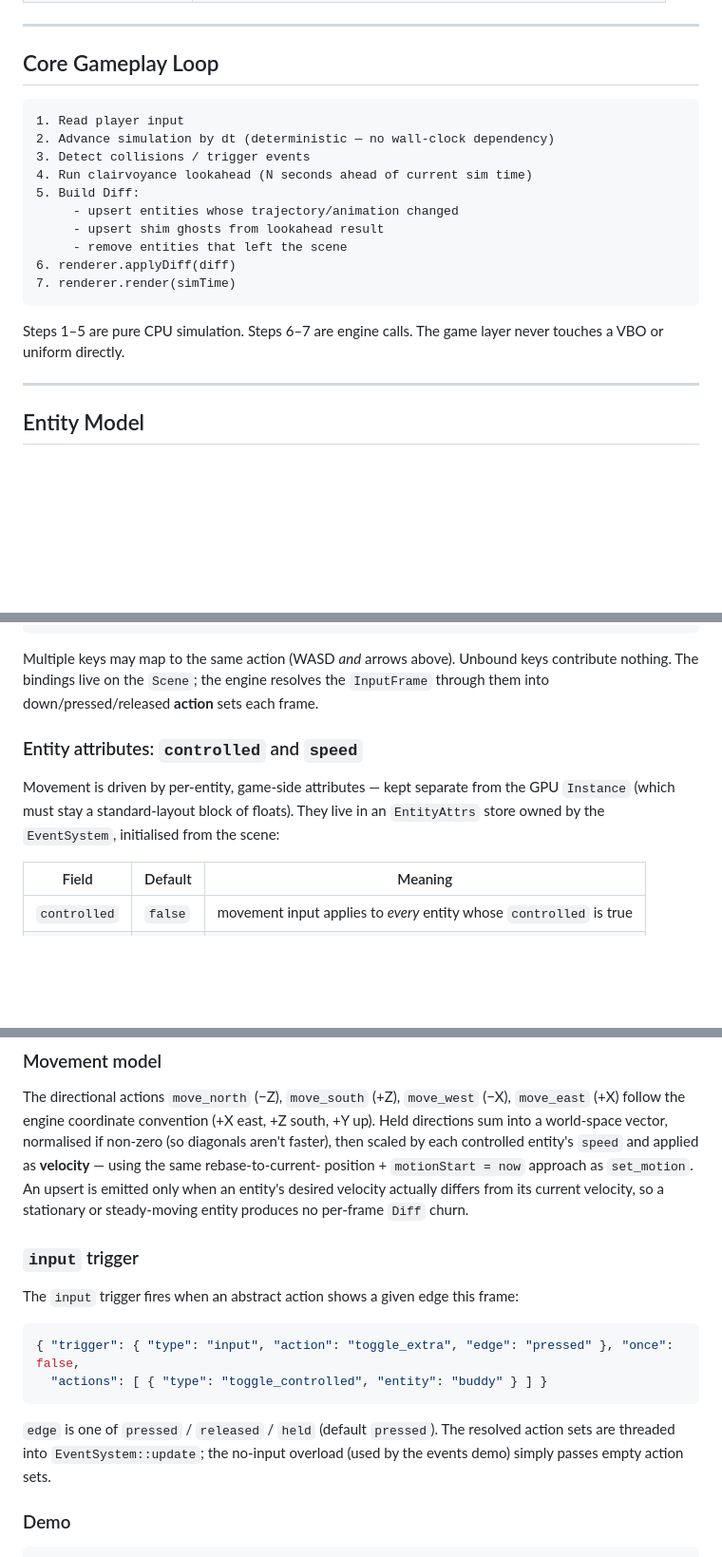
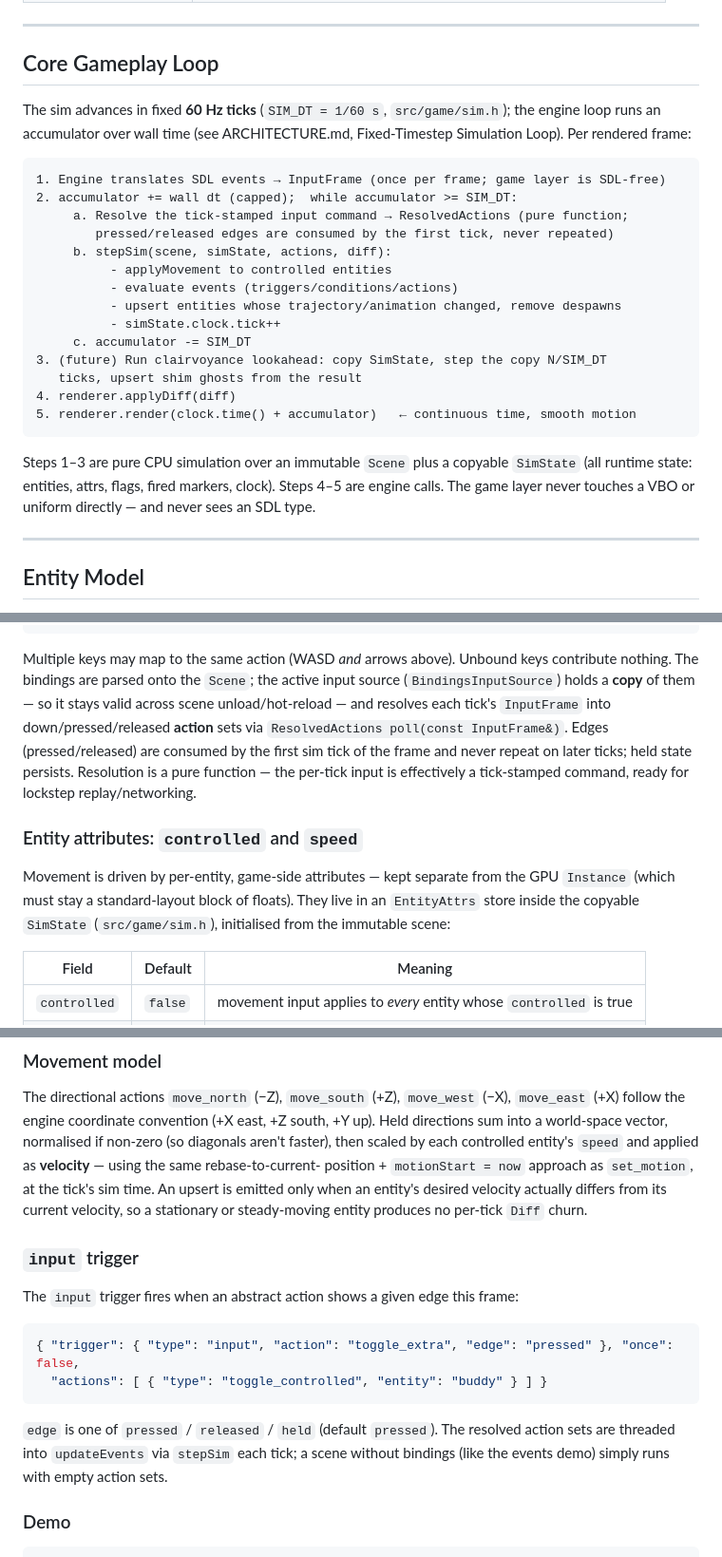
Before and after one commit to jacklehamster/clarevoyance, a Markdown page: docs/GAME_LAYER.md, 3 parts joined by grey strips. Shown at 95% size. Drawn GitHub-style; blank space fills up the shorter version.

````diff
--- a/docs/GAME_LAYER.md
+++ b/docs/GAME_LAYER.md
@@ -28,21 +28,31 @@ Requirements documents for the next major systems live in `docs/specs/`:
 
 ## Core Gameplay Loop
 
+The sim advances in fixed **60 Hz ticks** (`SIM_DT = 1/60 s`, `src/game/sim.h`);
+the engine loop runs an accumulator over wall time (see ARCHITECTURE.md,
+Fixed-Timestep Simulation Loop). Per rendered frame:
+
 ```
-1. Read player input
-2. Advance simulation by dt (deterministic — no wall-clock dependency)
-3. Detect collisions / trigger events
-4. Run clairvoyance lookahead (N seconds ahead of current sim time)
-5. Build Diff:
-     - upsert entities whose trajectory/animation changed
-     - upsert shim ghosts from lookahead result
-     - remove entities that left the scene
-6. renderer.applyDiff(diff)
-7. renderer.render(simTime)
+1. Engine translates SDL events → InputFrame (once per frame; game layer is SDL-free)
+2. accumulator += wall dt (capped);  while accumulator >= SIM_DT:
+     a. Resolve the tick-stamped input command → ResolvedActions (pure function;
+        pressed/released edges are consumed by the first tick, never repeated)
+     b. stepSim(scene, simState, actions, diff):
+          - applyMovement to controlled entities
+          - evaluate events (triggers/conditions/actions)
+          - upsert entities whose trajectory/animation changed, remove despawns
+          - simState.clock.tick++
+     c. accumulator -= SIM_DT
+3. (future) Run clairvoyance lookahead: copy SimState, step the copy N/SIM_DT
+   ticks, upsert shim ghosts from the result
+4. renderer.applyDiff(diff)
+5. renderer.render(clock.time() + accumulator)   ← continuous time, smooth motion
 ```
 
-Steps 1–5 are pure CPU simulation. Steps 6–7 are engine calls. The game layer never
-touches a VBO or uniform directly.
+Steps 1–3 are pure CPU simulation over an immutable `Scene` plus a copyable
+`SimState` (all runtime state: entities, attrs, flags, fired markers, clock).
+Steps 4–5 are engine calls. The game layer never touches a VBO or uniform
+directly — and never sees an SDL type.
 
 ---
 
@@ -270,14 +282,19 @@ A scene may declare a `controls` block mapping key names to abstract action name
 ```
 
 Multiple keys may map to the same action (WASD *and* arrows above). Unbound keys contribute
-nothing. The bindings live on the `Scene`; the engine resolves the `InputFrame` through them
-into down/pressed/released **action** sets each frame.
+nothing. The bindings are parsed onto the `Scene`; the active input source
+(`BindingsInputSource`) holds a **copy** of them — so it stays valid across scene
+unload/hot-reload — and resolves each tick's `InputFrame` into down/pressed/released
+**action** sets via `ResolvedActions poll(const InputFrame&)`. Edges (pressed/released) are
+consumed by the first sim tick of the frame and never repeat on later ticks; held state
+persists. Resolution is a pure function — the per-tick input is effectively a tick-stamped
+command, ready for lockstep replay/networking.
 
 ### Entity attributes: `controlled` and `speed`
 
 Movement is driven by per-entity, game-side attributes — kept separate from the GPU `Instance`
-(which must stay a standard-layout block of floats). They live in an `EntityAttrs` store owned
-by the `EventSystem`, initialised from the scene:
+(which must stay a standard-layout block of floats). They live in an `EntityAttrs` store inside
+the copyable `SimState` (`src/game/sim.h`), initialised from the immutable scene:
 
 | Field        | Default | Meaning |
 |--------------|---------|---------|
@@ -300,9 +317,9 @@ The directional actions `move_north` (−Z), `move_south` (+Z), `move_west` (−
 follow the engine coordinate convention (+X east, +Z south, +Y up). Held directions sum into a
 world-space vector, normalised if non-zero (so diagonals aren't faster), then scaled by each
 controlled entity's `speed` and applied as **velocity** — using the same rebase-to-current-
-position + `motionStart = now` approach as `set_motion`. An upsert is emitted only when an
-entity's desired velocity actually differs from its current velocity, so a stationary or
-steady-moving entity produces no per-frame `Diff` churn.
+position + `motionStart = now` approach as `set_motion`, at the tick's sim time. An upsert is
+emitted only when an entity's desired velocity actually differs from its current velocity, so a
+stationary or steady-moving entity produces no per-tick `Diff` churn.
 
 ### `input` trigger
 
@@ -314,8 +331,8 @@ The `input` trigger fires when an abstract action shows a given edge this frame:
 ```
 
 `edge` is one of `pressed` / `released` / `held` (default `pressed`). The resolved action sets
-are threaded into `EventSystem::update`; the no-input overload (used by the events demo) simply
-passes empty action sets.
+are threaded into `updateEvents` via `stepSim` each tick; a scene without bindings (like the
+events demo) simply runs with empty action sets.
 
 ### Demo
 
````
Also changed, not shown: other parts of docs/GAME_LAYER.md (+6 -4 lines), docs/ARCHITECTURE.md (+92 -8 lines).
